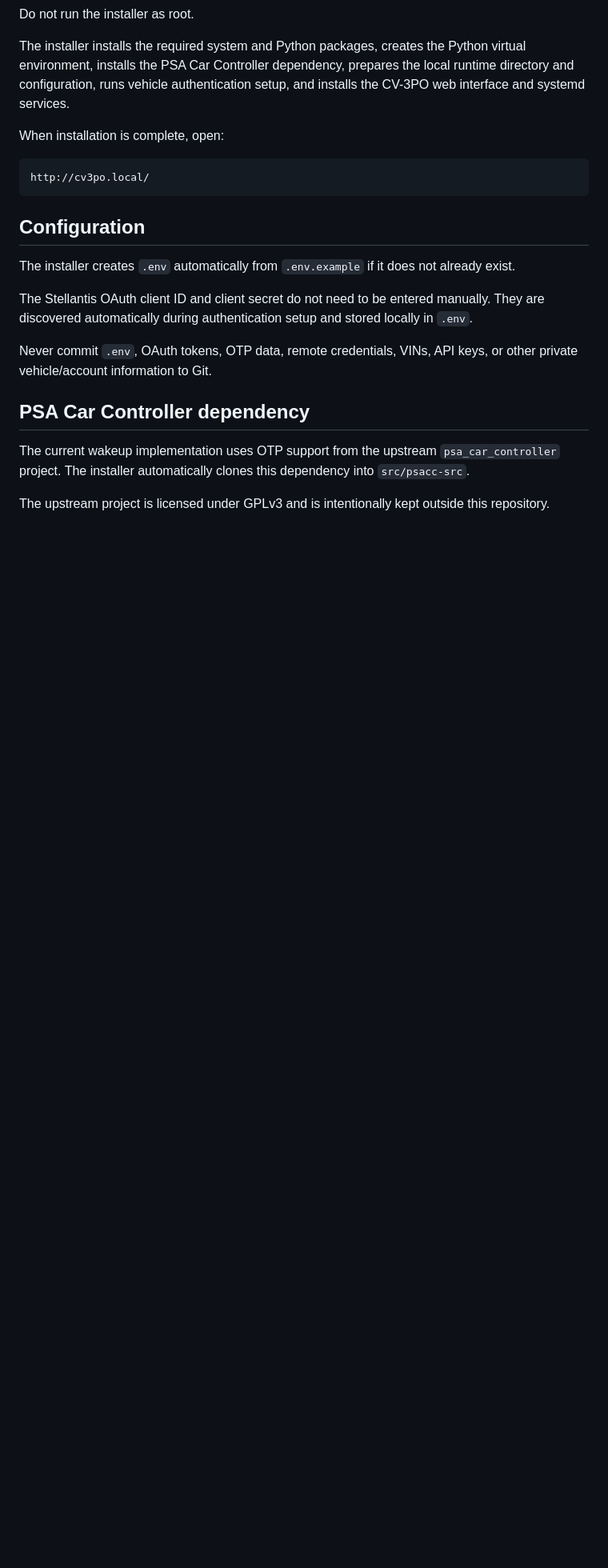
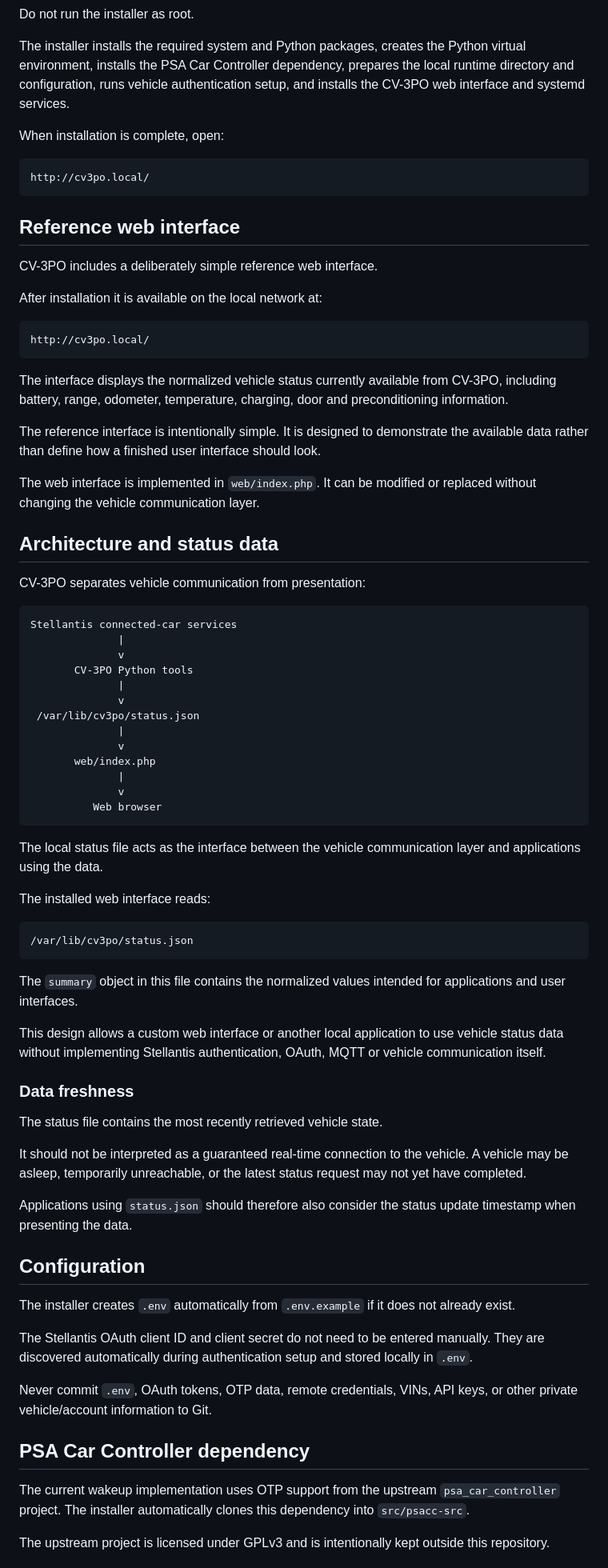
Before and after one commit to HeikkiHietala/CV-3PO, a Markdown page: README.md, the part around the change. Shown at 80% size. Drawn GitHub-style; blank space fills up the shorter version.

Commit message:
Document reference web interface and status data

````diff
--- a/README.md
+++ b/README.md
@@ -43,6 +43,68 @@ When installation is complete, open:
 ```
 http://cv3po.local/
 ```
+
+## Reference web interface
+
+CV-3PO includes a deliberately simple reference web interface.
+
+After installation it is available on the local network at:
+
+    http://cv3po.local/
+
+The interface displays the normalized vehicle status currently available
+from CV-3PO, including battery, range, odometer, temperature, charging,
+door and preconditioning information.
+
+The reference interface is intentionally simple. It is designed to
+demonstrate the available data rather than define how a finished user
+interface should look.
+
+The web interface is implemented in `web/index.php`. It can be modified
+or replaced without changing the vehicle communication layer.
+
+## Architecture and status data
+
+CV-3PO separates vehicle communication from presentation:
+
+    Stellantis connected-car services
+                  |
+                  v
+           CV-3PO Python tools
+                  |
+                  v
+     /var/lib/cv3po/status.json
+                  |
+                  v
+           web/index.php
+                  |
+                  v
+              Web browser
+
+The local status file acts as the interface between the vehicle
+communication layer and applications using the data.
+
+The installed web interface reads:
+
+    /var/lib/cv3po/status.json
+
+The `summary` object in this file contains the normalized values intended
+for applications and user interfaces.
+
+This design allows a custom web interface or another local application
+to use vehicle status data without implementing Stellantis authentication,
+OAuth, MQTT or vehicle communication itself.
+
+### Data freshness
+
+The status file contains the most recently retrieved vehicle state.
+
+It should not be interpreted as a guaranteed real-time connection to the
+vehicle. A vehicle may be asleep, temporarily unreachable, or the latest
+status request may not yet have completed.
+
+Applications using `status.json` should therefore also consider the
+status update timestamp when presenting the data.
 
 ## Configuration
 
````
